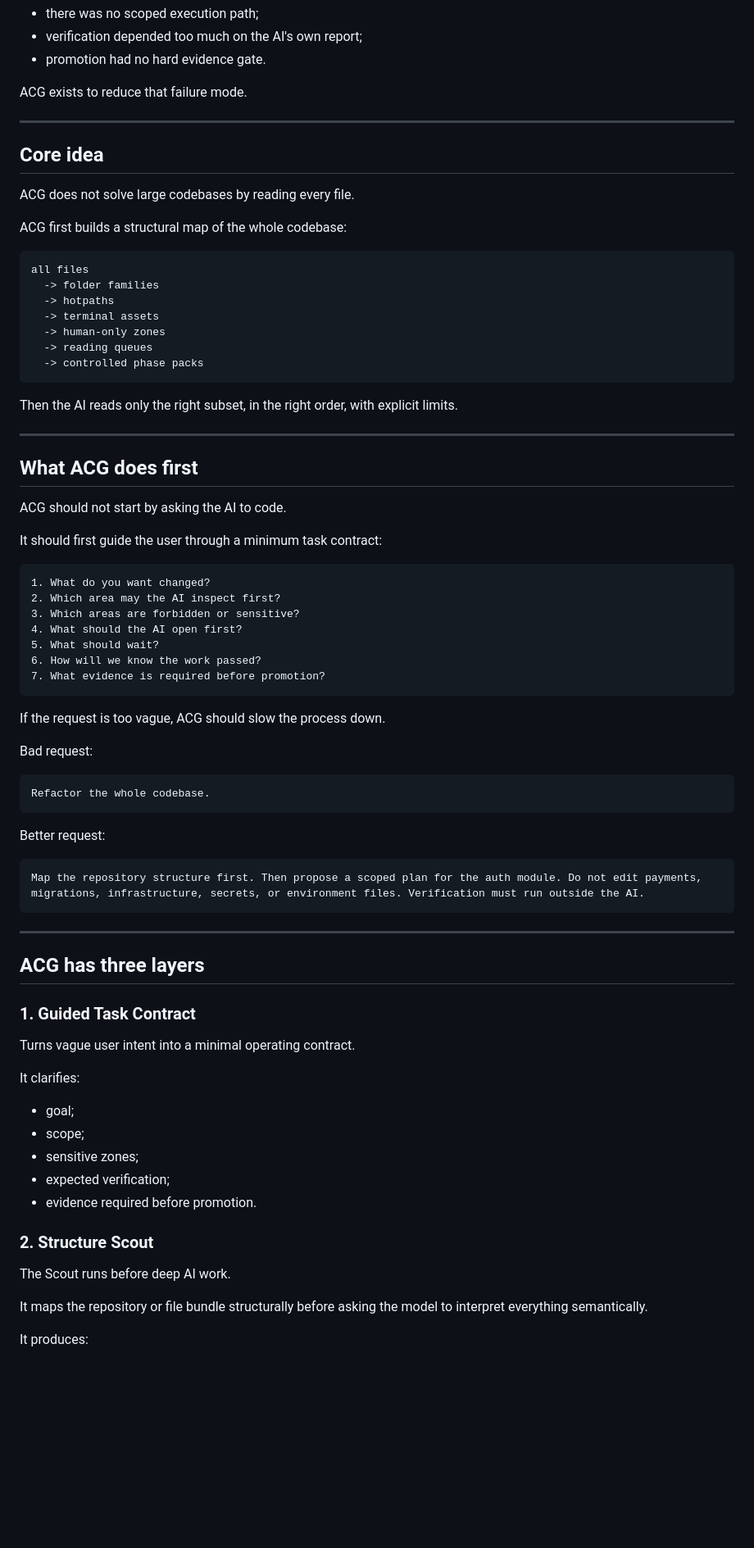
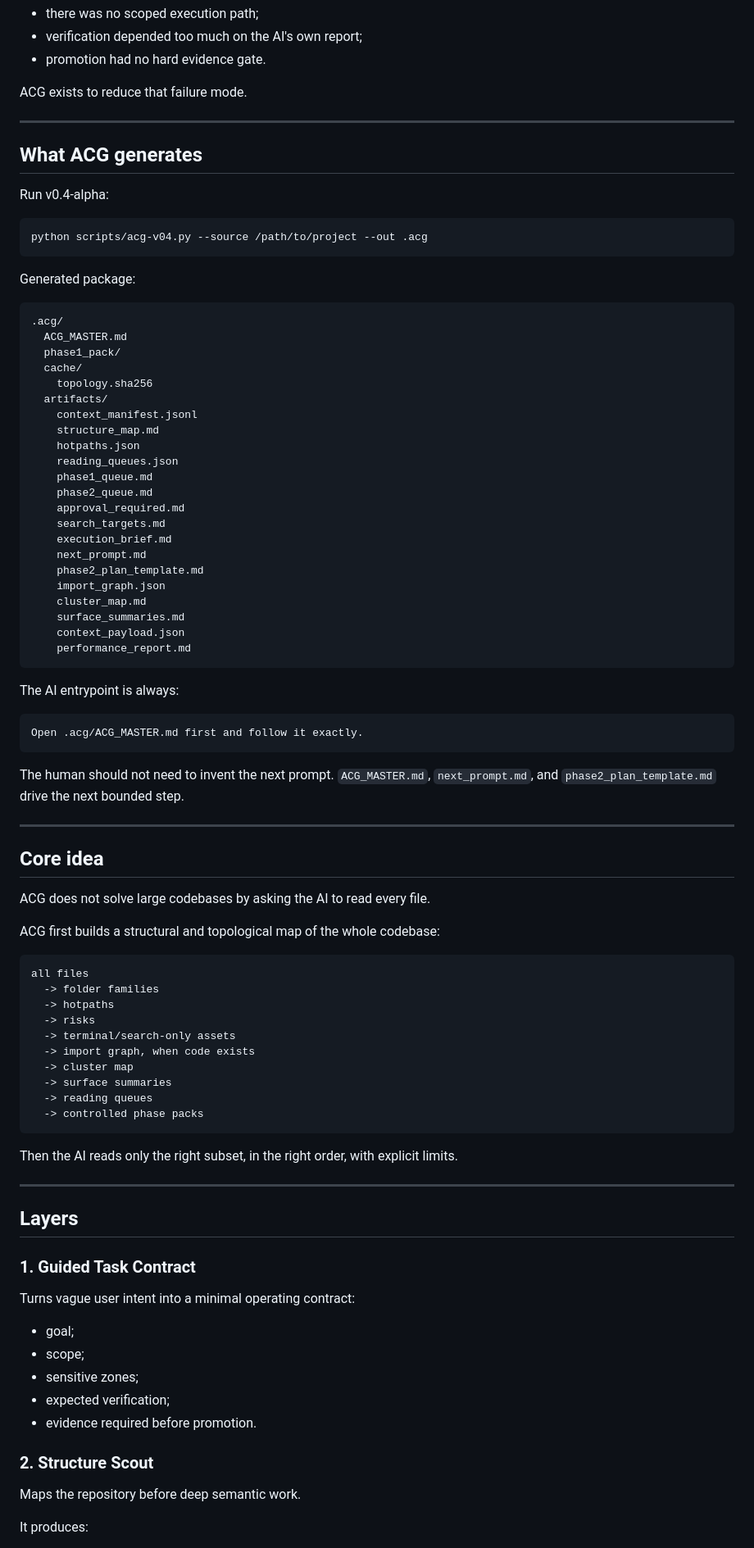
Before and after one commit to niltoncunha/ACG, a Markdown page: README.md, the part around one of its changes. Shown at 82% size. Drawn GitHub-style; blank space fills up the shorter version.

Commit message:
Update README for v0.4-alpha workflow

````diff
--- a/README.md
+++ b/README.md
@@ -47,18 +71,66 @@ ACG exists to reduce that failure mode.
 
 ---
 
+## What ACG generates
+
+Run v0.4-alpha:
+
+```bash
+python scripts/acg-v04.py --source /path/to/project --out .acg
+```
+
+Generated package:
+
+```txt
+.acg/
+  ACG_MASTER.md
+  phase1_pack/
+  cache/
+    topology.sha256
+  artifacts/
+    context_manifest.jsonl
+    structure_map.md
+    hotpaths.json
+    reading_queues.json
+    phase1_queue.md
+    phase2_queue.md
+    approval_required.md
+    search_targets.md
+    execution_brief.md
+    next_prompt.md
+    phase2_plan_template.md
+    import_graph.json
+    cluster_map.md
+    surface_summaries.md
+    context_payload.json
+    performance_report.md
+```
+
+The AI entrypoint is always:
+
+```txt
+Open .acg/ACG_MASTER.md first and follow it exactly.
+```
+
+The human should not need to invent the next prompt. `ACG_MASTER.md`, `next_prompt.md`, and `phase2_plan_template.md` drive the next bounded step.
+
+---
+
 ## Core idea
 
-ACG does not solve large codebases by reading every file.
+ACG does not solve large codebases by asking the AI to read every file.
 
-ACG first builds a structural map of the whole codebase:
+ACG first builds a structural and topological map of the whole codebase:
 
 ```txt
 all files
   -> folder families
   -> hotpaths
-  -> terminal assets
-  -> human-only zones
+  -> risks
+  -> terminal/search-only assets
+  -> import graph, when code exists
+  -> cluster map
+  -> surface summaries
   -> reading queues
   -> controlled phase packs
 ```
@@ -67,45 +139,11 @@ Then the AI reads only the right subset, in the right order, with explicit limit
 
 ---
 
-## What ACG does first
-
-ACG should not start by asking the AI to code.
-
-It should first guide the user through a minimum task contract:
-
-```txt
-1. What do you want changed?
-2. Which area may the AI inspect first?
-3. Which areas are forbidden or sensitive?
-4. What should the AI open first?
-5. What should wait?
-6. How will we know the work passed?
-7. What evidence is required before promotion?
-```
-
-If the request is too vague, ACG should slow the process down.
-
-Bad request:
-
-```txt
-Refactor the whole codebase.
-```
-
-Better request:
-
-```txt
-Map the repository structure first. Then propose a scoped plan for the auth module. Do not edit payments, migrations, infrastructure, secrets, or environment files. Verification must run outside the AI.
-```
-
----
-
-## ACG has three layers
+## Layers
 
 ### 1. Guided Task Contract
 
-Turns vague user intent into a minimal operating contract.
-
-It clarifies:
+Turns vague user intent into a minimal operating contract:
 
 - goal;
 - scope;
@@ -115,9 +153,7 @@ It clarifies:
 
 ### 2. Structure Scout
 
-The Scout runs before deep AI work.
-
-It maps the repository or file bundle structurally before asking the model to interpret everything semantically.
+Maps the repository before deep semantic work.
 
 It produces:
 
````
Also changed, not shown: other parts of README.md (+81 -68 lines).
